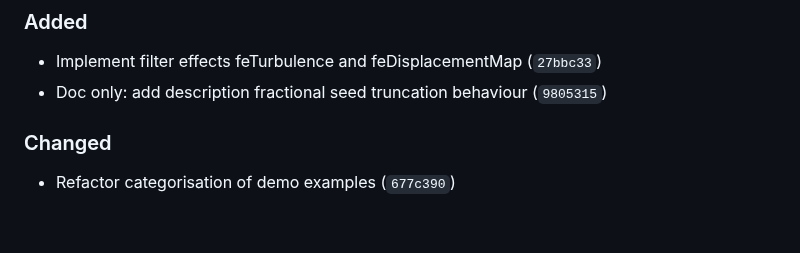
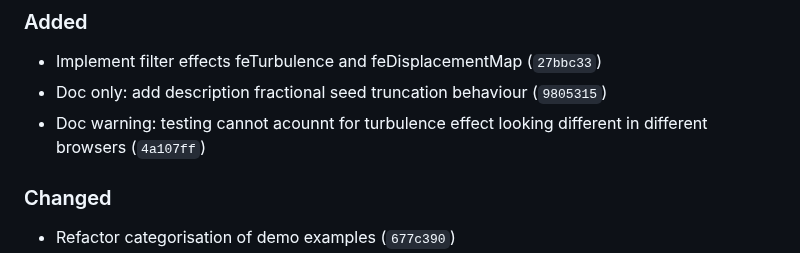
Before and after one commit to ChrisWhealy/svg-dom, a Markdown page: changelog.md, the part around the change. Drawn GitHub-style; blank space fills up the shorter version.

Commit message:
Update changelog

```diff
--- a/changelog.md
+++ b/changelog.md
@@ -12,6 +12,7 @@ The format is based on [Keep a Changelog](https://keepachangelog.com/en/1.0.0/),
 
 - Implement filter effects feTurbulence and feDisplacementMap (`27bbc33`)
 - Doc only: add description fractional seed truncation behaviour (`9805315`)
+- Doc warning: testing cannot acounnt for turbulence effect looking different in different browsers (`4a107ff`)
 
 ### Changed
 
```
